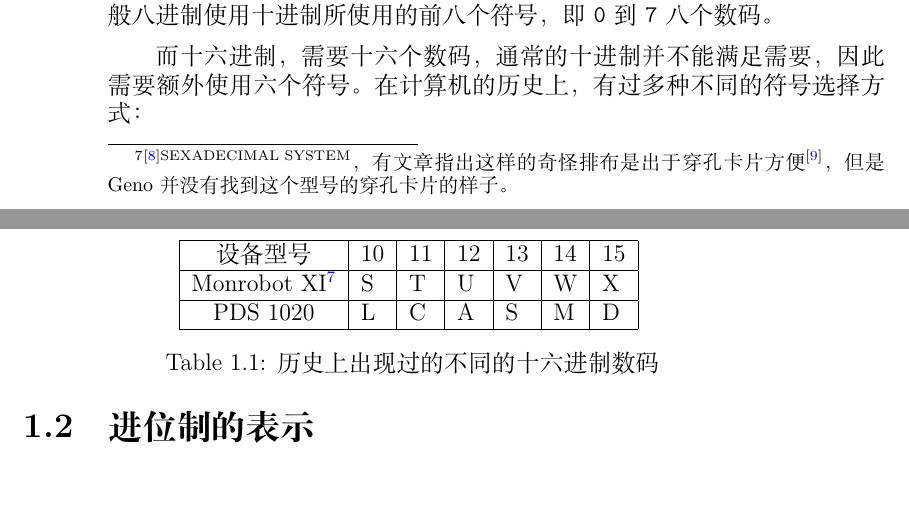
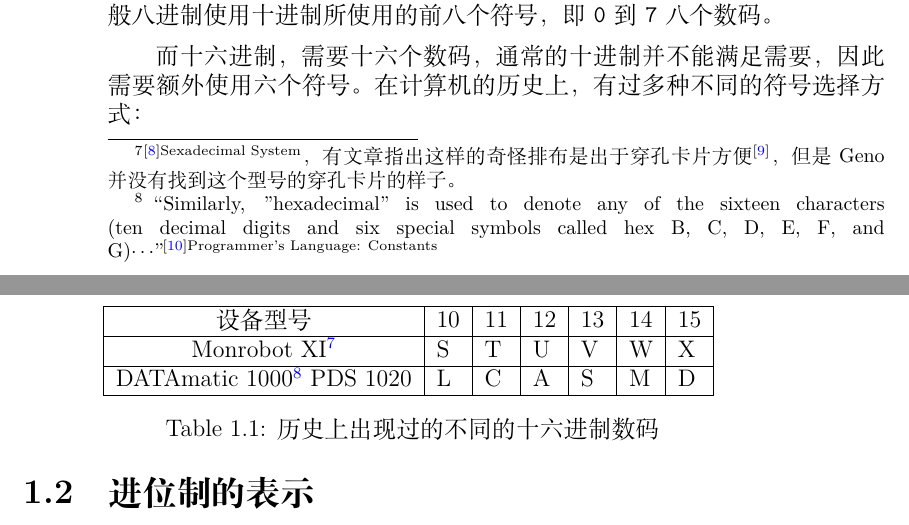
Before and after one commit to Geno1024/CST-Live-Guide, a LaTeX book (CST-Live-Guide.tex, which reads NumberSystemBasics/PositionalNotation.tex): two parts of pages 12 and 13 of 31, joined at a grey line, cut so that both start at the same text, the shorter picture padded with empty space. Compiled offline with XeLaTeX.

Commit message:
[Update] another non hexadecimal ABCDEF.

```diff
--- a/NumberSystemBasics/PositionalNotation.tex
+++ b/NumberSystemBasics/PositionalNotation.tex
@@ -70,7 +70,8 @@
                 \begin{tabular}{|c|l|l|l|l|l|l|}
                     \hline
                     设备型号 & 10 & 11 & 12 & 13 & 14 & 15 \\ \hline
-                    Monrobot XI\footnote{\cite[SEXADECIMAL SYSTEM]{monrobot-xi-program-manual}，有文章指出这样的奇怪排布是出于穿孔卡片方便\cite{johnmann-monrobot-xi}，但是 Geno 并没有找到这个型号的穿孔卡片的样子。} & S & T & U & V & W & X \\ \hline
+                    Monrobot XI\footnote{\cite[Sexadecimal System]{monrobot-xi-program-manual}，有文章指出这样的奇怪排布是出于穿孔卡片方便\cite{johnmann-monrobot-xi}，但是 Geno 并没有找到这个型号的穿孔卡片的样子。} & S & T & U & V & W & X \\ \hline
+                    DATAmatic 1000\footnote{“Similarly, "hexadecimal" is used to denote any of the sixteen characters (ten decimal digits and six special symbols called hex B, C, D, E, F, and G)$\cdots$”\cite[Programmer's Language: Constants]{datamatic-1000-manual-vol-1}}
                     PDS 1020 & L & C & A & S & M & D \\ \hline
                 \end{tabular}
                 \caption{历史上出现过的不同的十六进制数码}
```
Also changed, not shown: References.bib (+5 -0 lines), build.txt (+1 -1 lines).
